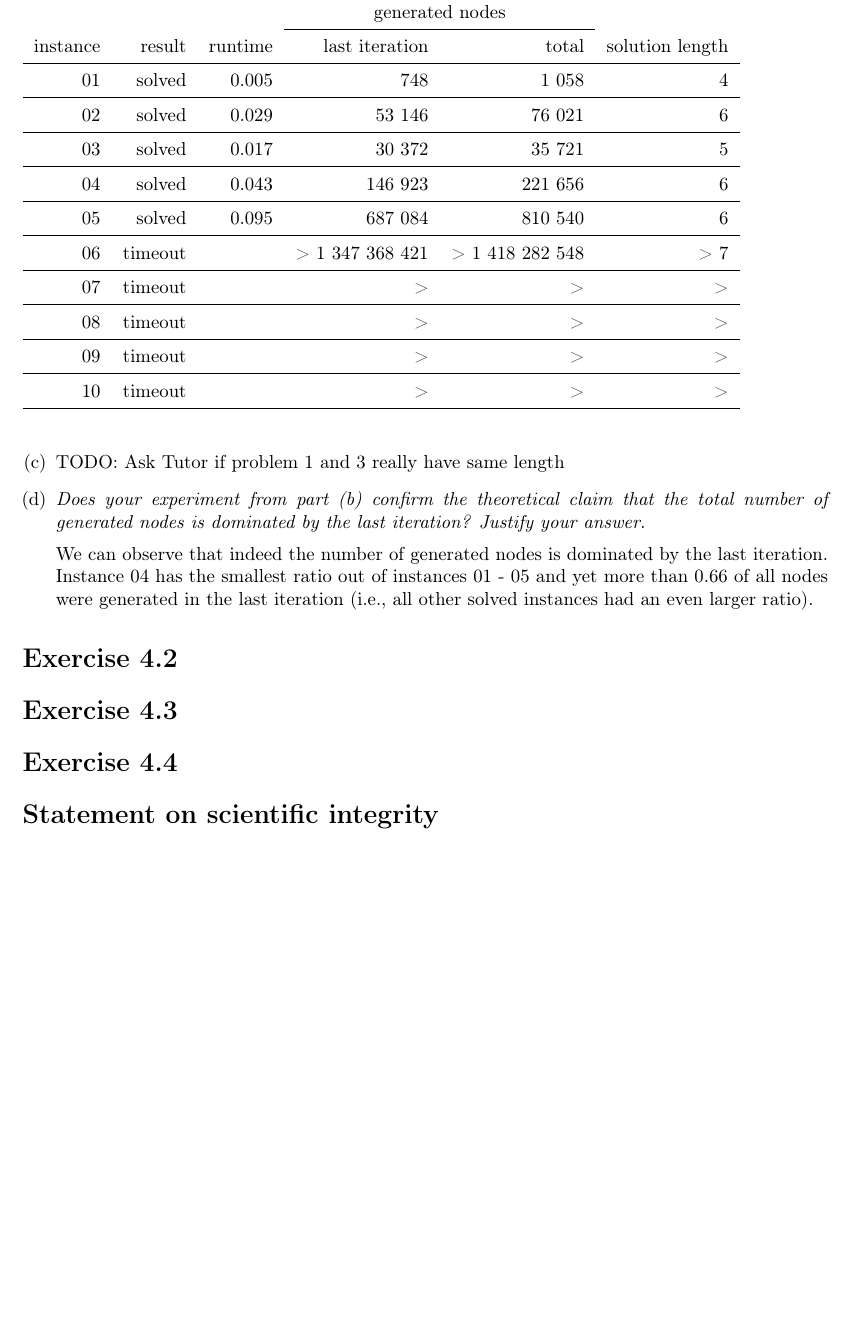
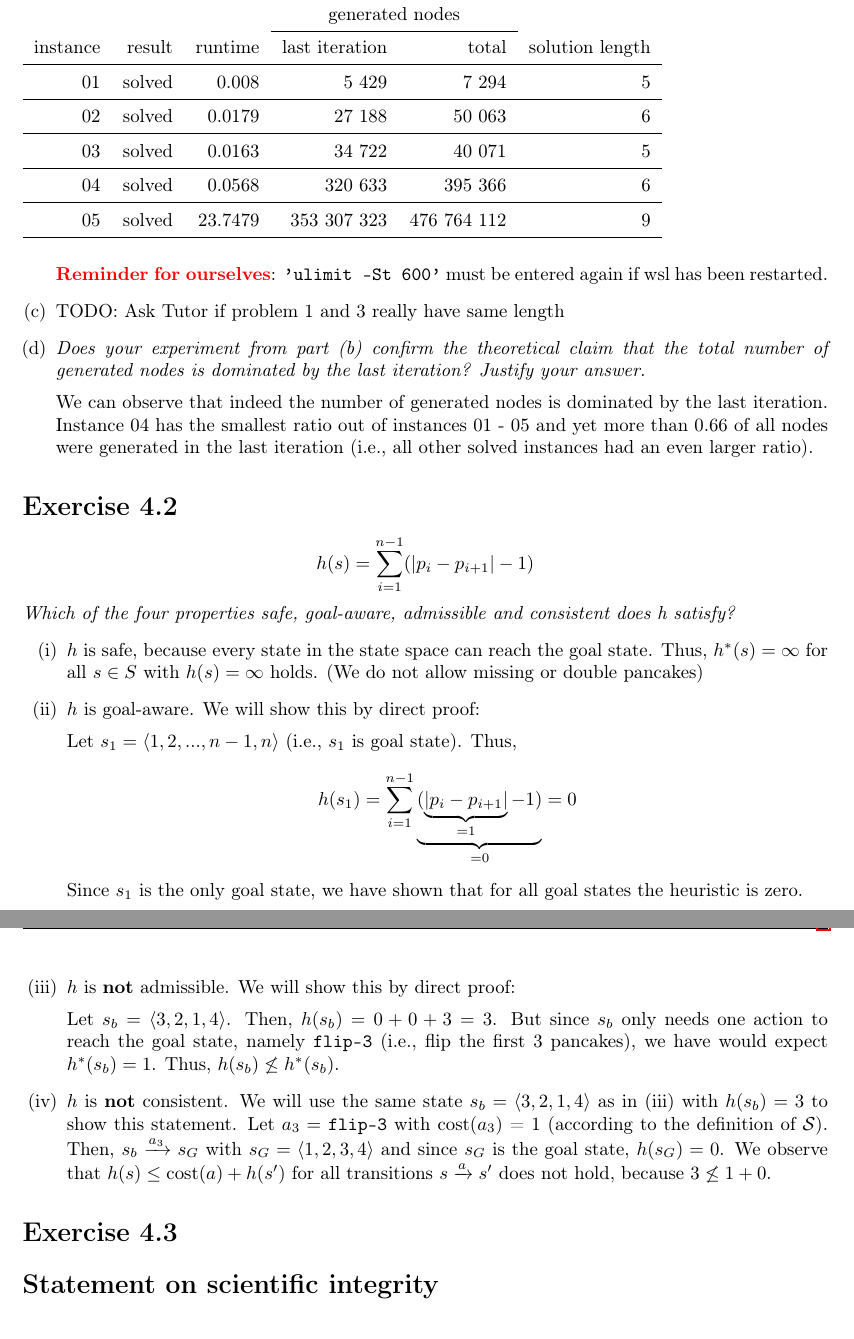
Before and after one commit to beniregez/AI_2026, a LaTeX document (ex04/sheet04_Regez_Tritschler.tex): part of the page before the commit and two parts of pages 1 and 2 of 2 after it, the two joined at a grey line, cut so that both start at the same text, the shorter picture padded with empty space. Compiled offline with pdfLaTeX.

Commit message:
Add 4.2. Work on 4.1.

```diff
--- a/ex04/sheet04_Regez_Tritschler.tex
+++ b/ex04/sheet04_Regez_Tritschler.tex
@@ -51,29 +52,32 @@
      & & & \multicolumn{2}{c}{generated nodes} & \\[0.2em] \cline{4-5} \\[-0.8em]
     instance & result & runtime & last iteration & total & solution length  \\[0.2em] \hline
     \\[-0.8em]
-    01 & solved & 0.005 & 748 & 1 058 & 4 \\[0.2em] \hline
+    01 & solved & 0.008 & 5 429 & 7 294 & 5 \\[0.2em] \hline
     \\[-0.8em]
-    02 & solved & 0.029 & 53 146 & 76 021 & 6 \\[0.2em] \hline
+    02 & solved & 0.0179 & 27 188 & 50 063 & 6 \\[0.2em] \hline
     \\[-0.8em]
-    03 & solved & 0.017 & 30 372 & 35 721 & 5 \\[0.2em] \hline
+    03 & solved & 0.0163 & 34 722 & 40 071 & 5 \\[0.2em] \hline
     \\[-0.8em]
-    04 & solved & 0.043 & 146 923 & 221 656 & 6 \\[0.2em] \hline
+    04 & solved & 0.0568 & 320 633 & 395 366 & 6 \\[0.2em] \hline
     \\[-0.8em]
-    05 & solved & 0.095 & 687 084 & 810 540 & 6 \\[0.2em] \hline
+    05 & solved & 23.7479 & 353 307 323 & 476 764 112 & 9 \\[0.2em] \hline
     \\[-0.8em]
-    06 & timeout & & > 1 347 368 421 & > 1 418 282 548 & > 7 \\[0.2em] \hline
-    \\[-0.8em]
-    07 & timeout & & > & > & > \\[0.2em] \hline
-    \\[-0.8em]
-    08 & timeout & & > & > & > \\[0.2em] \hline
-    \\[-0.8em]
-    09 & timeout & & > & > & > \\[0.2em] \hline
-    \\[-0.8em]
-    10 & timeout & & > & > & > \\[0.2em] \hline
+    % 06 & timeout & & > 1 347 368 421 & > 1 418 282 548 & > 7 \\[0.2em] \hline
+    % \\[-0.8em]
+    % 07 & timeout & & > 754 137 931 & > 780 142 687 & > 6 \\[0.2em] \hline
+    % \\[-0.8em]
+    % 08 & timeout & & > 105 025 641 & > 107 718 606 & > 5 \\[0.2em] \hline
+    % \\[-0.8em]
+    % 09 & timeout & & > 188 721 946 & > 193 011 081 & > 5 \\[0.2em] \hline
+    % \\[-0.8em]
+    % 10 & timeout & & > 318 877 551 & > 325 385 256 & > 5 \\[0.2em] \hline
     \end{tabular}
-    \end{table}
+    \end{table}\\[-0.5em]
+    \textcolor{red}{\textbf{Reminder for ourselves}}: \texttt{'ulimit -St 600'} must be
+    entered again if wsl has been restarted.
 
     \item TODO: Ask Tutor if problem 1 and 3 really have same length
+
     \item \textit{Does your experiment from part (b) confirm the
     theoretical claim that the total number of generated nodes
     is dominated by the last iteration? Justify your answer.}\\[0.5em]
@@ -85,8 +89,40 @@
 \end{enumerate}
 
 \section{}
+\begin{equation*}
+    h(s) = \sum_{i=1}^{n-1} (|p_i - p_{i+1}| - 1)
+\end{equation*}
+\textit{Which of the four properties safe, goal-aware, admissible
+and consistent does h satisfy?}
+\begin{enumerate}[(i)]
+    \item $h$ is safe, because every state in the state space can
+    reach the goal state. Thus, $h^*(s) = \infty$ for all $s \in S$ with
+    $h(s) = \infty$ holds. (We do not allow missing or double pancakes)
 
-\section{}
+    \item $h$ is goal-aware. We will show this by direct proof:\\[0.5em]
+    Let $s_1 = \langle 1, 2, ..., n-1, n \rangle$
+    (i.e., $s_1$ is goal state). Thus,
+    \begin{equation*}
+        h(s_1) = \sum_{i=1}^{n-1} \underbrace{(\underbrace{|p_i - p_{i+1}|}_{= 1} - 1)}_{= 0}
+        = 0
+    \end{equation*}
+    Since $s_1$ is the only goal state, we have shown that for all
+    goal states the heuristic is zero.
+
+    \item $h$ is \textbf{not} admissible. We will show this by direct proof: \\[0.5em]
+    Let $s_b = \langle 3, 2, 1, 4 \rangle$. Then, $h(s_b) = 0 + 0 + 3 = 3 $.
+    But since $s_b$ only needs one action to reach the goal state, namely
+    \texttt{flip-3} (i.e., flip the first 3 pancakes), we have would expect
+    $h^*(s_b) = 1$. Thus, $h(s_b) \not\le h^*(s_b) $.
+
+    \item $h$ is \textbf{not} consistent. We will use the same state $s_b = \langle 3, 2, 1, 4 \rangle$
+    as in (iii) with $h(s_b) = 3$ to show this statement. Let $a_3 = $ \texttt{flip-3} with
+    cost($a_3$) = 1 (according to the definition of $\mathcal{S}$). Then, $s_b \xrightarrow{a_3} s_G$
+    with $s_G = \langle 1, 2, 3, 4 \rangle$ and since $s_G$ is the goal state, $h(s_G) = 0$.
+    We observe that $h(s) \le \text{cost}(a) + h(s')$ for all transitions $s \xrightarrow{a} s'$
+    does not hold, because $3 \not\le 1 + 0$.
+
+\end{enumerate}
 
 \section{}
 
```
Also changed, not shown: ex04/sheet04_Regez_Tritschler.tex (1 more changed lines).
